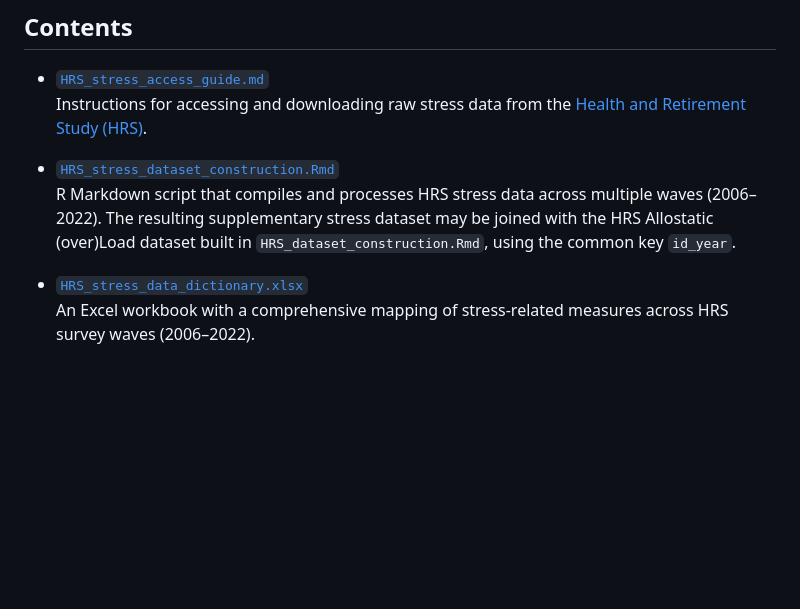
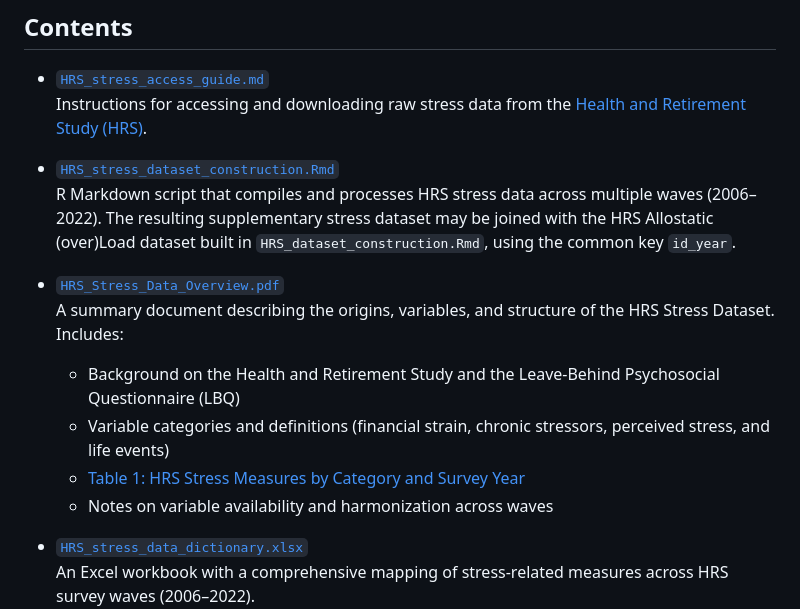
Before and after one commit to CHORDSLab/HRS-Stress-Measures-and-Supplementary-Datasets, a Markdown page: HRS_stress/README.md, the part around the change printed below. Drawn GitHub-style; blank space fills up the shorter version.

Commit message:
HRS Stress Updates

```diff
--- a/HRS_stress/README.md
+++ b/HRS_stress/README.md
@@ -11,6 +11,14 @@ _Last updated: [2025-08-30]_
 - [`HRS_stress_dataset_construction.Rmd`](HRS_dataset_construction.Rmd)
   R Markdown script that compiles and processes HRS stress data across multiple waves (2006–2022). The resulting supplementary stress dataset may be joined with the HRS Allostatic (over)Load dataset built in `HRS_dataset_construction.Rmd`, using the common key `id_year`.
 
+- [`HRS_Stress_Data_Overview.pdf`](HRS_Stress_Data_Overview.pdf)
+  A summary document describing the origins, variables, and structure of the HRS Stress Dataset.
+  Includes:
+  - Background on the Health and Retirement Study and the Leave-Behind Psychosocial Questionnaire (LBQ)
+  - Variable categories and definitions (financial strain, chronic stressors, perceived stress, and life events)
+  - [Table 1: HRS Stress Measures by Category and Survey Year](images/hrs_stress_tbl.png)
+  - Notes on variable availability and harmonization across waves
+
 - [`HRS_stress_data_dictionary.xlsx`](HRS_stress_data_dictionary.xlsx)
   An Excel workbook with a comprehensive mapping of stress-related measures across HRS survey waves (2006–2022).
   The dictionary includes:
```
Also changed, not shown: other parts of HRS_stress/README.md (+1 -1 lines), HRS_stress/HRS_stress_access_guide.md (+41 -10 lines), docs/CHANGELOG.md (+2 -2 lines), HRS_stress/images/hrs_stress_tbl.png (added), 2 other files.
